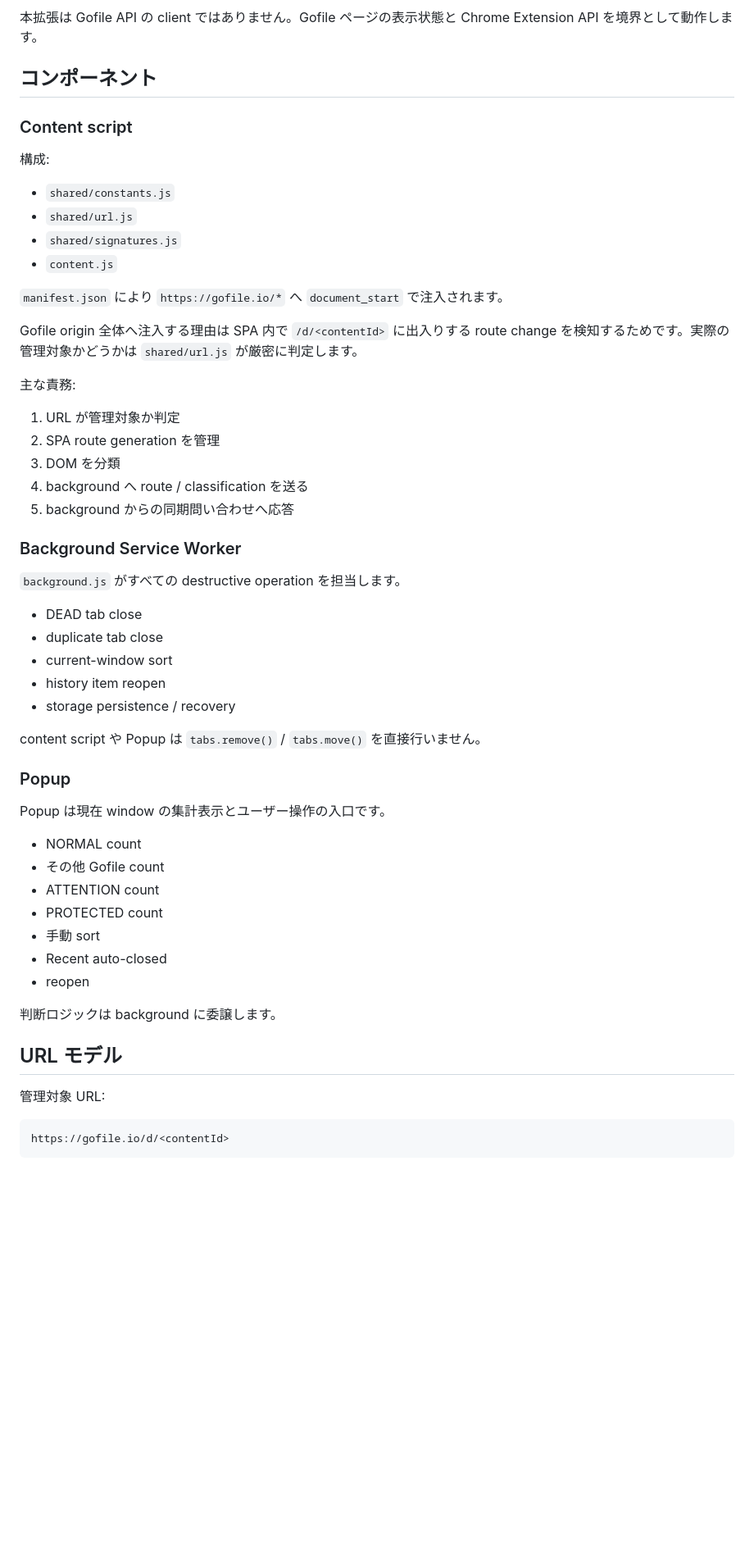
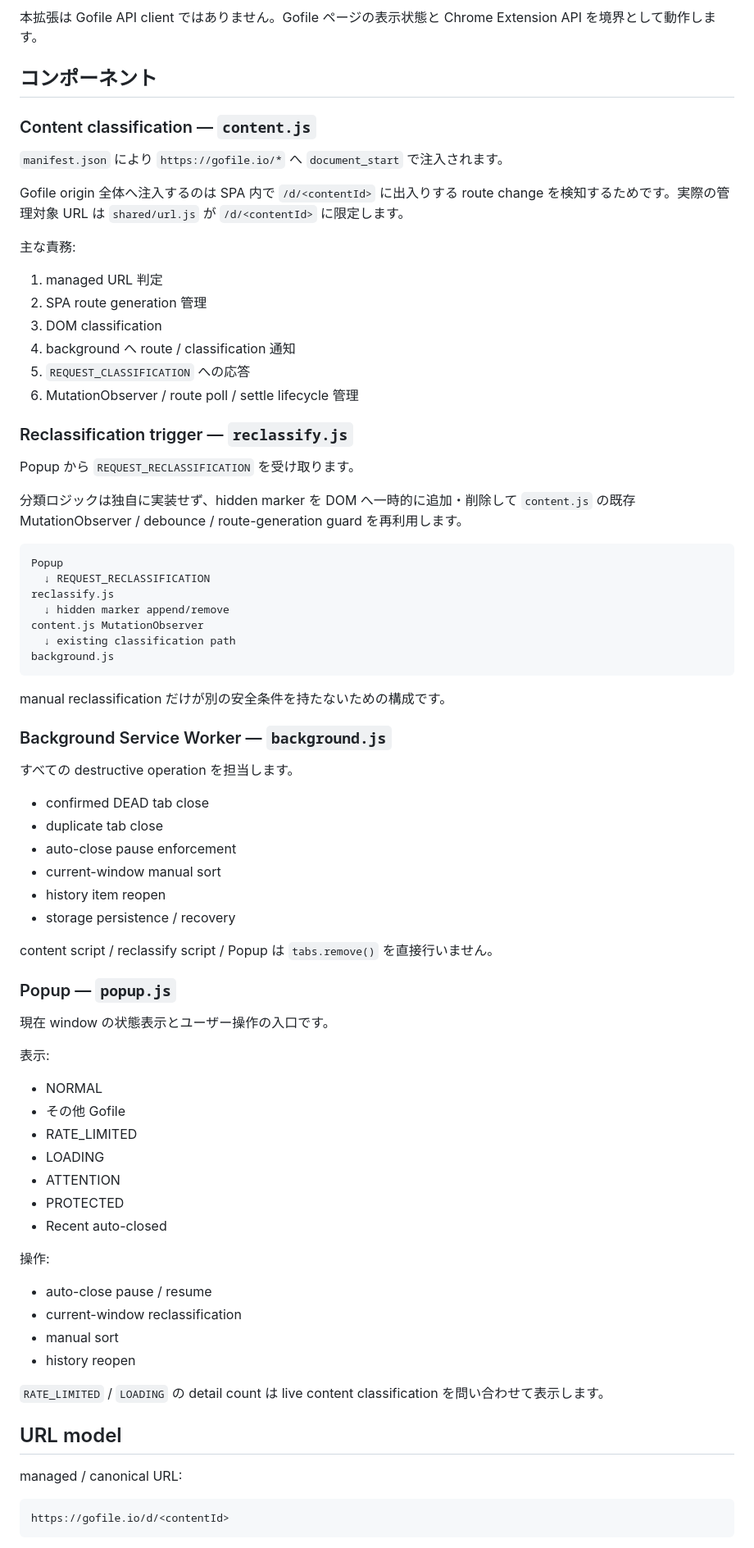
Before and after one commit to Hoyomaru/gofile-tab-manager, a Markdown page: docs/ARCHITECTURE.md, the part around one of its changes. Shown at 82% size. Drawn GitHub-style; blank space fills up the shorter version.

Commit message:
docs: update architecture for v1.1.0 and MIT license

````diff
--- a/docs/ARCHITECTURE.md
+++ b/docs/ARCHITECTURE.md
@@ -26,60 +30,82 @@ flowchart LR
     Tabs -->|created/updated/removed/replaced| BG
 ```
 
-本拡張は Gofile API の client ではありません。Gofile ページの表示状態と Chrome Extension API を境界として動作します。
+本拡張は Gofile API client ではありません。Gofile ページの表示状態と Chrome Extension API を境界として動作します。
 
 ## コンポーネント
 
-### Content script
-
-構成:
-
-- `shared/constants.js`
-- `shared/url.js`
-- `shared/signatures.js`
-- `content.js`
+### Content classification — `content.js`
 
 `manifest.json` により `https://gofile.io/*` へ `document_start` で注入されます。
 
-Gofile origin 全体へ注入する理由は SPA 内で `/d/<contentId>` に出入りする route change を検知するためです。実際の管理対象かどうかは `shared/url.js` が厳密に判定します。
+Gofile origin 全体へ注入するのは SPA 内で `/d/<contentId>` に出入りする route change を検知するためです。実際の管理対象 URL は `shared/url.js` が `/d/<contentId>` に限定します。
 
 主な責務:
 
-1. URL が管理対象か判定
-2. SPA route generation を管理
-3. DOM を分類
-4. background へ route / classification を送る
-5. background からの同期問い合わせへ応答
+1. managed URL 判定
+2. SPA route generation 管理
+3. DOM classification
+4. background へ route / classification 通知
+5. `REQUEST_CLASSIFICATION` への応答
+6. MutationObserver / route poll / settle lifecycle 管理
 
-### Background Service Worker
+### Reclassification trigger — `reclassify.js`
 
-`background.js` がすべての destructive operation を担当します。
+Popup から `REQUEST_RECLASSIFICATION` を受け取ります。
 
-- DEAD tab close
+分類ロジックは独自に実装せず、hidden marker を DOM へ一時的に追加・削除して `content.js` の既存 MutationObserver / debounce / route-generation guard を再利用します。
+
+```text
+Popup
+  ↓ REQUEST_RECLASSIFICATION
+reclassify.js
+  ↓ hidden marker append/remove
+content.js MutationObserver
+  ↓ existing classification path
+background.js
+```
+
+manual reclassification だけが別の安全条件を持たないための構成です。
+
+### Background Service Worker — `background.js`
+
+すべての destructive operation を担当します。
+
+- confirmed DEAD tab close
 - duplicate tab close
-- current-window sort
+- auto-close pause enforcement
+- current-window manual sort
 - history item reopen
 - storage persistence / recovery
 
-content script や Popup は `tabs.remove()` / `tabs.move()` を直接行いません。
+content script / reclassify script / Popup は `tabs.remove()` を直接行いません。
 
-### Popup
+### Popup — `popup.js`
 
-Popup は現在 window の集計表示とユーザー操作の入口です。
+現在 window の状態表示とユーザー操作の入口です。
 
-- NORMAL count
-- その他 Gofile count
-- ATTENTION count
-- PROTECTED count
-- 手動 sort
+表示:
+
+- NORMAL
+- その他 Gofile
+- RATE_LIMITED
+- LOADING
+- ATTENTION
+- PROTECTED
 - Recent auto-closed
-- reopen
 
-判断ロジックは background に委譲します。
+操作:
 
-## URL モデル
+- auto-close pause / resume
+- current-window reclassification
+- manual sort
+- history reopen
 
-管理対象 URL:
+`RATE_LIMITED` / `LOADING` の detail count は live content classification を問い合わせて表示します。
+
+## URL model
+
+managed / canonical URL:
 
 ```text
 https://gofile.io/d/<contentId>
````
Also changed, not shown: other parts of docs/ARCHITECTURE.md (+184 -150 lines).
